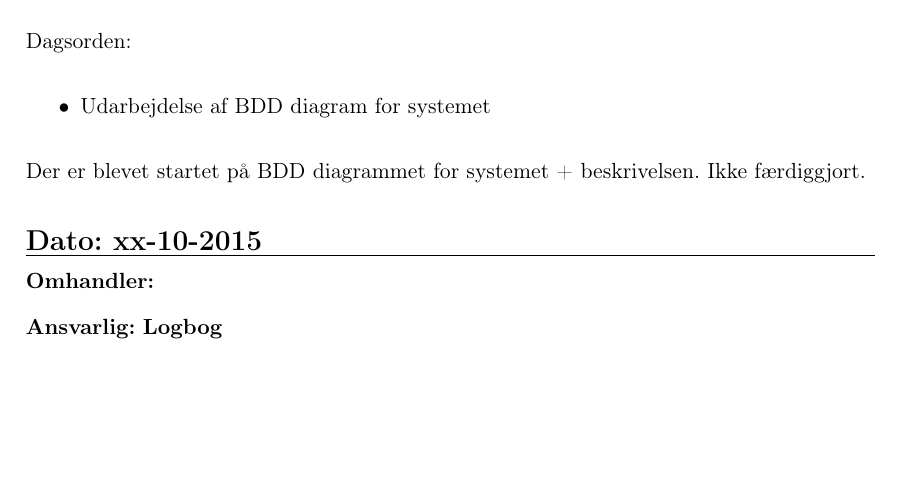
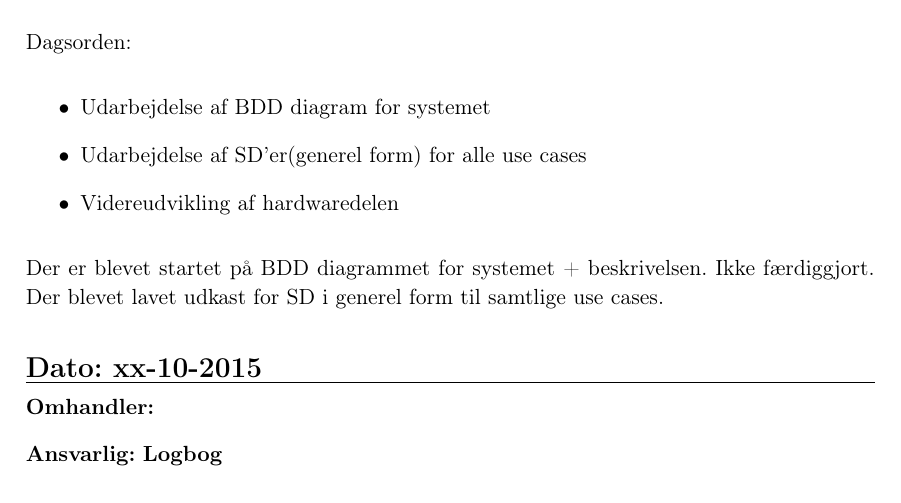
Before and after one commit to LiseSkytte/3.Semesterprojekt, a LaTeX book (LaTex/Logbog.tex, which reads LaTex/Lfiler/Logbog.tex): part of page 5 of 5, cut so that both start at the same text, the shorter picture padded with empty space. Compiled offline with pdfLaTeX.

Commit message:
Logbog opdatering 19.10.15

```diff
--- a/LaTex/Lfiler/Logbog.tex
+++ b/LaTex/Lfiler/Logbog.tex
@@ -209,15 +208,19 @@ Vi rettede efterfølgende de ting, som vi mente skulle rettes.
 \textbf{Omhandler:} Design
 
 \textbf{Ansvarlig:} Annsofie, Nina, Jakob og Lise
+
 \textbf{Logbog}
 \\
 \\
 Dagsorden:
 \begin{itemize}
 	\item Udarbejdelse af BDD diagram for systemet
+	\item Udarbejdelse af SD'er(generel form) for alle use cases
+	\item Videreudvikling af hardwaredelen
 \end{itemize}
 
 Der er blevet startet på BDD diagrammet for systemet + beskrivelsen. Ikke færdiggjort.
+Der blevet lavet udkast for SD i generel form til samtlige use cases.
 
 
 \section{Dato: xx-10-2015 }
```
Also changed, not shown: LaTex/Logbog.pdf, LaTex/Lfiler/Logbog.tex (1 more changed lines), 4 other files.
